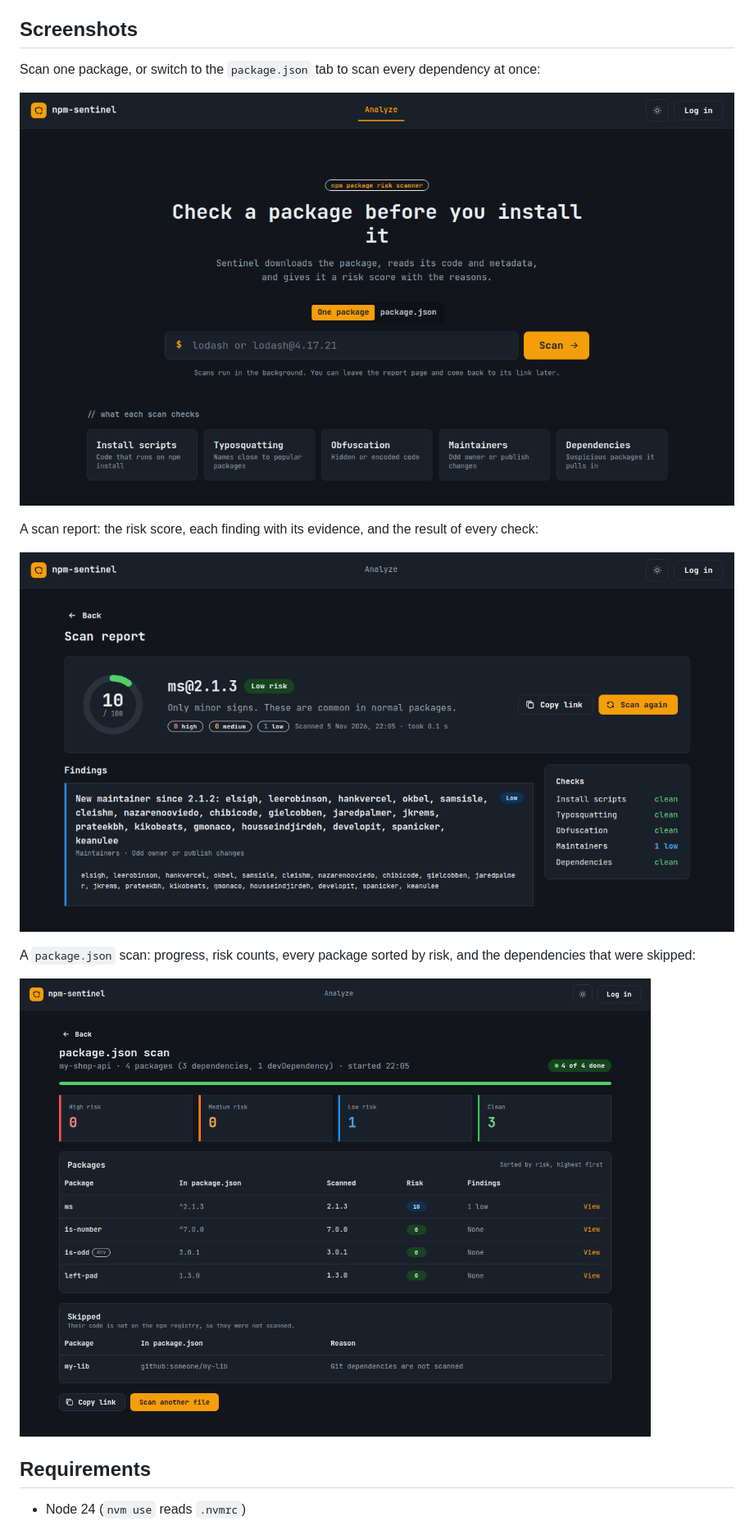
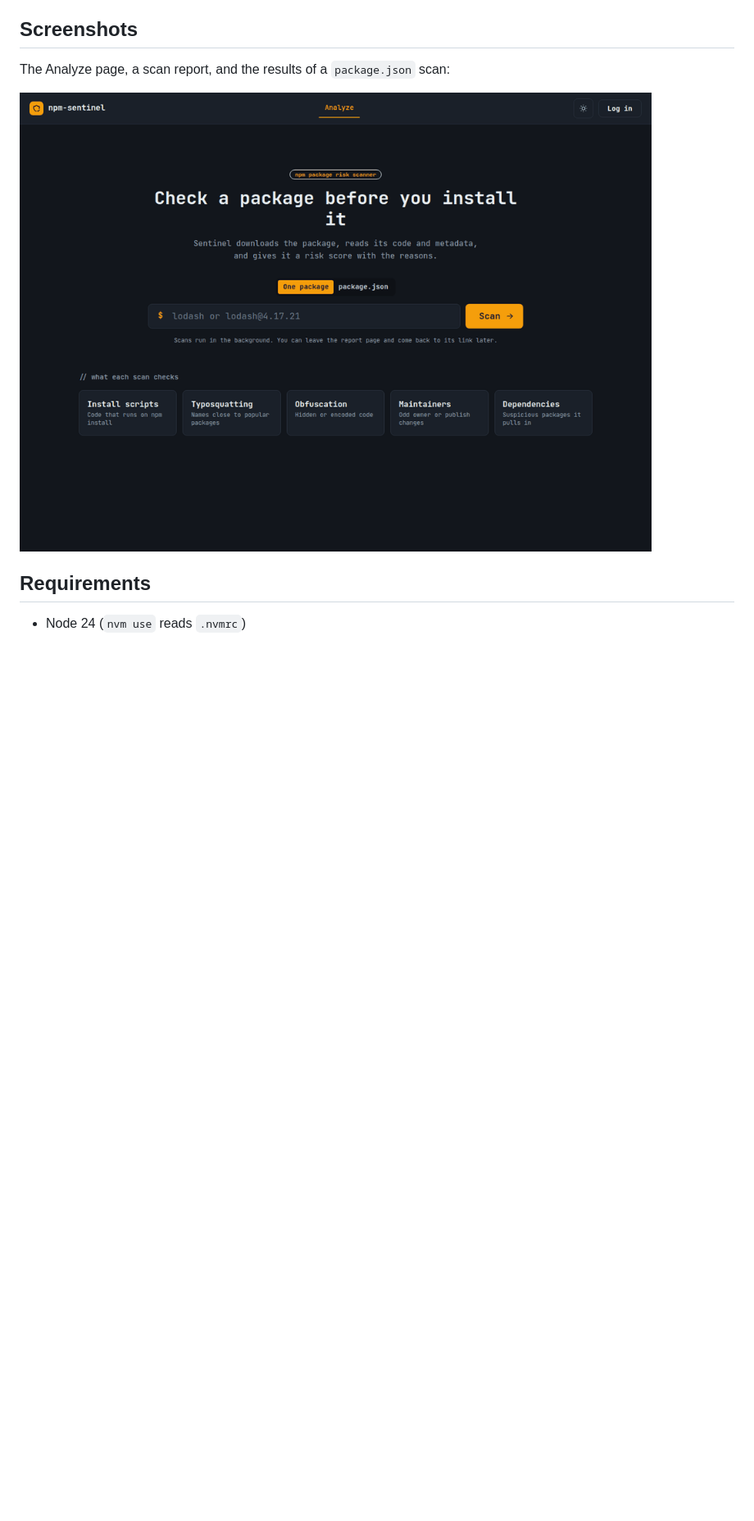
Before and after one commit to Apu-Emdad/npm-sentinel-web, a Markdown page: README.md, the part around the change. Shown at 82% size. Rendered like a GitHub page; pictures changed too: docs/screenshots/demo.gif (added); blank space fills up the shorter version.

Commit message:
docs: show the screenshots as a looping GIF

```diff
--- a/README.md
+++ b/README.md
@@ -6,17 +6,9 @@ Built with React, TypeScript, Vite and Mantine. The design is "Radar amber": dar
 
 ## Screenshots
 
-Scan one package, or switch to the `package.json` tab to scan every dependency at once:
+The Analyze page, a scan report, and the results of a `package.json` scan:
 
-![Analyze page](docs/screenshots/analyze.png)
-
-A scan report: the risk score, each finding with its evidence, and the result of every check:
-
-![Scan report](docs/screenshots/scan-report.png)
-
-A `package.json` scan: progress, risk counts, every package sorted by risk, and the dependencies that were skipped:
-
-![package.json scan results](docs/screenshots/bulk-scan.png)
+![Analyze page, scan report and package.json scan results](docs/screenshots/demo.gif)
 
 ## Requirements
 
```
